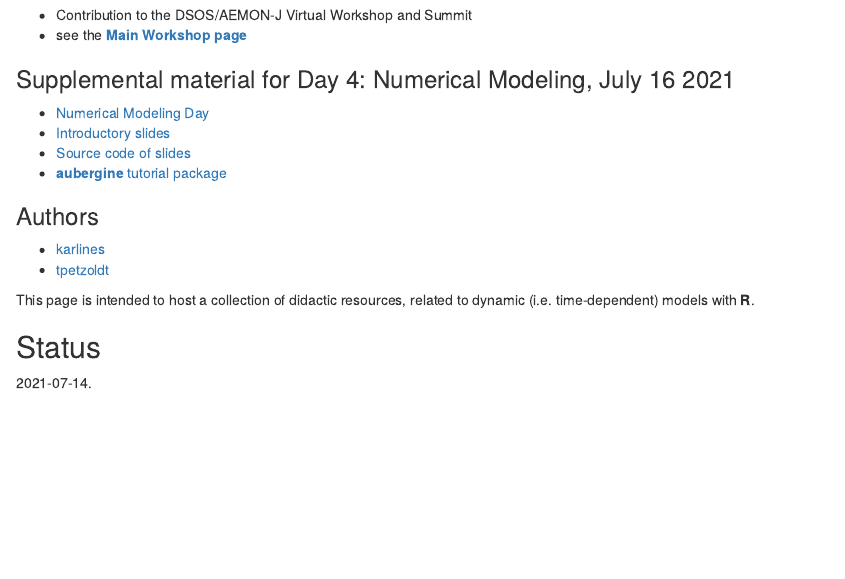
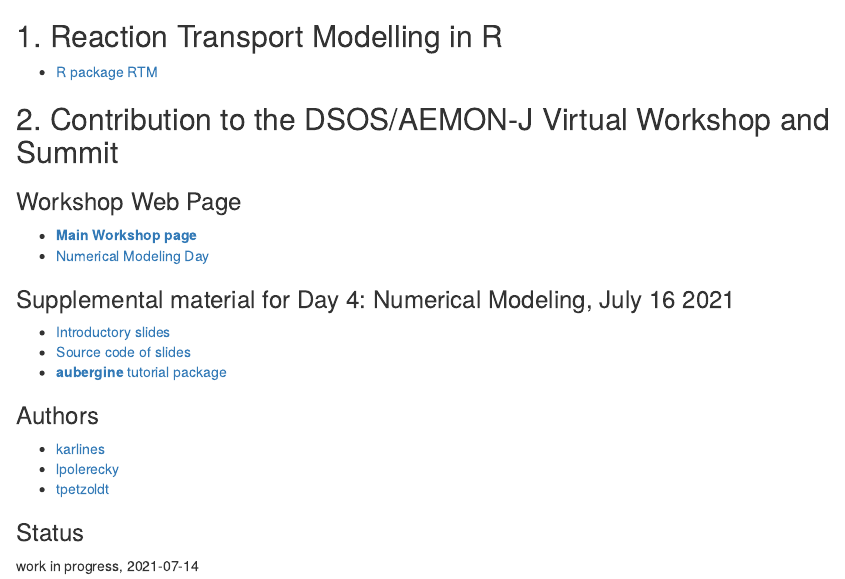
Before and after one commit to dynamic-R/dynamic-R.github.io, an R Markdown document (index.Rmd): the page in a window 1100 px wide, from 130 px down before the commit and from 160 px down after it. Rendered offline with R 4.5, knitr and Pandoc, with nearby package versions.

Commit message:
landing page and shortened README.md

```diff
--- a/index.Rmd
+++ b/index.Rmd
@@ -9,5 +9,3 @@ output:
 ![](https://aquaticdatasciopensci.github.io/assets/dsos_banner_website.png){width=50%}
 
 
-* Contribution to the DSOS/AEMON-J Virtual Workshop and Summit
-* see the [**Main Workshop page**](https://aquaticdatasciopensci.github.io/)
@@ -14,11 +15,18 @@ output:
+## 1. Reaction Transport Modelling in R
+
+* [R package RTM](https://github.com/dynamic-R/Reaction_Transport_Modelling)
+
+
+
+##  2. Contribution to the DSOS/AEMON-J Virtual Workshop and Summit
+
+### Workshop Web Page
+
+* [**Main Workshop page**](https://aquaticdatasciopensci.github.io/)
+* [Numerical Modeling Day](https://aquaticdatasciopensci.github.io/day4-numericalmodeling/)
 
 ### Supplemental material for Day 4: Numerical Modeling, July 16 2021
 
-
-
-
-
-* [Numerical Modeling Day](https://aquaticdatasciopensci.github.io/day4-numericalmodeling/)
 * [Introductory slides](https://dynamic-r.github.io/hacking-limnology/)
 * [Source code of slides](https://github.com/dynamic-R/hacking-limnology)
 * [**aubergine** tutorial package](https://github.com/dynamic-R/aubergine)
@@ -27,14 +35,11 @@ output:
 ### Authors
 
 * [karlines](https://github.com/karlines)
+* [lpolerecky](https://github.com/lpolerecky)
 * [tpetzoldt](https://github.com/tpetzoldt)
 
 
 
-This page is intended to host a collection of didactic resources, related to
-dynamic (i.e. time-dependent) models with **R**.
+### Status
 
-
-## Status
-
-`r Sys.Date()`.
+work in progress, 2021-07-14
```
Also changed, not shown: README.md, index.html, index.Rmd (3 more changed lines).
